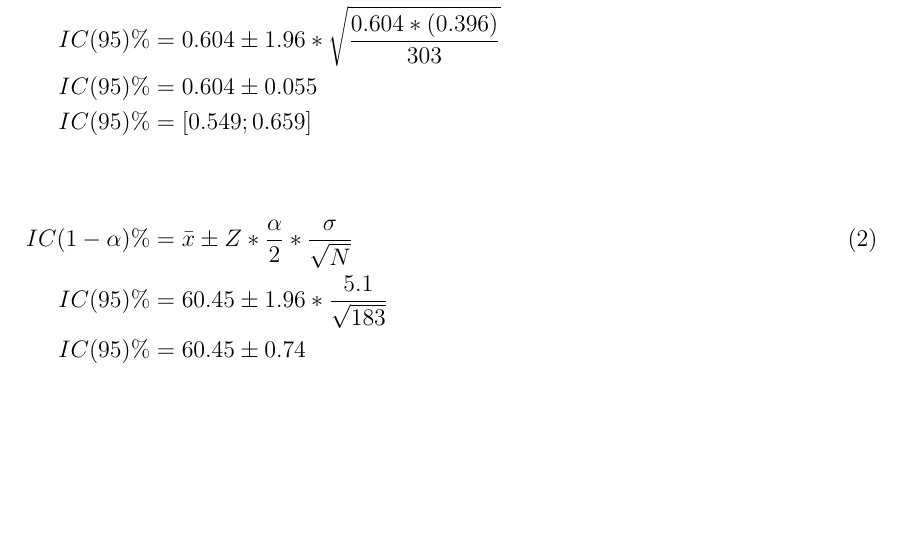
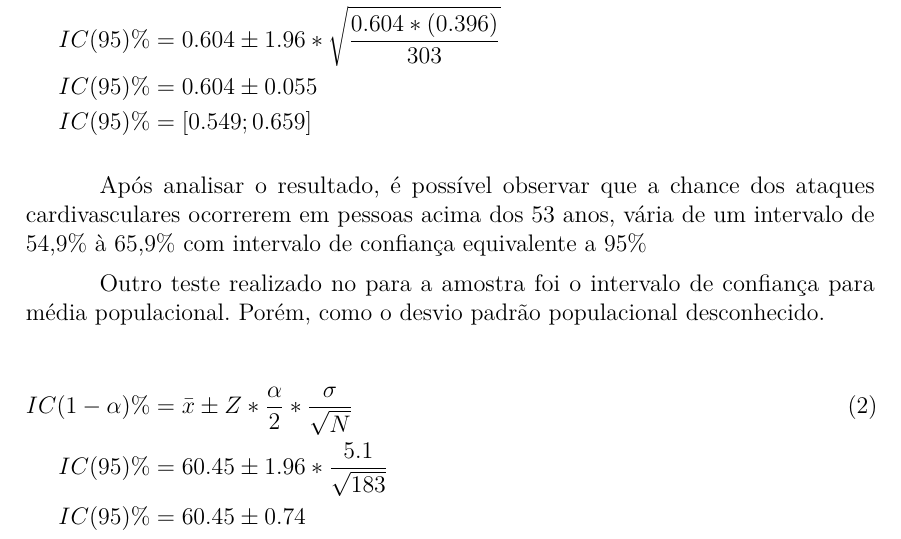
Before and after one commit to MrLaTeXWorkshop/EP-ABNT, a LaTeX thesis (src/main.tex, which reads src/sections/chapter5.tex): part of page 13 of 28, cut so that both start at the same text, the shorter picture padded with empty space. Compiled offline with pdfLaTeX.

Commit message:
feat: inserindo texto no capitulo de intervalo de confiança

```diff
--- a/src/sections/chapter5.tex
+++ b/src/sections/chapter5.tex
@@ -11,6 +11,12 @@
       IC(95)\% &= [0.549 ; 0.659] &&\nonumber
     \end{flalign}
 
+    Após analisar o resultado, é possível observar que a chance dos ataques cardivasculares ocorrerem em pessoas acima
+    dos 53 anos, vária de um intervalo de 54,9\% à 65,9\% com intervalo de confiança equivalente a 95\%
+
+    Outro teste realizado no para a amostra foi o intervalo de confiança para média populacional. Porém,
+    como o desvio padrão populacional desconhecido.
+
     \begin{flalign}
       IC(1-\alpha)\% &= \bar{x} \pm Z*\frac{\alpha}{2} * \frac{\sigma}{\sqrt{N}} \\\nonumber
       IC(95)\% &= 60.45 \pm 1.96 * \frac{5.1}{\sqrt{183}} \\\nonumber
```
Also changed, not shown: src/main.pdf.
